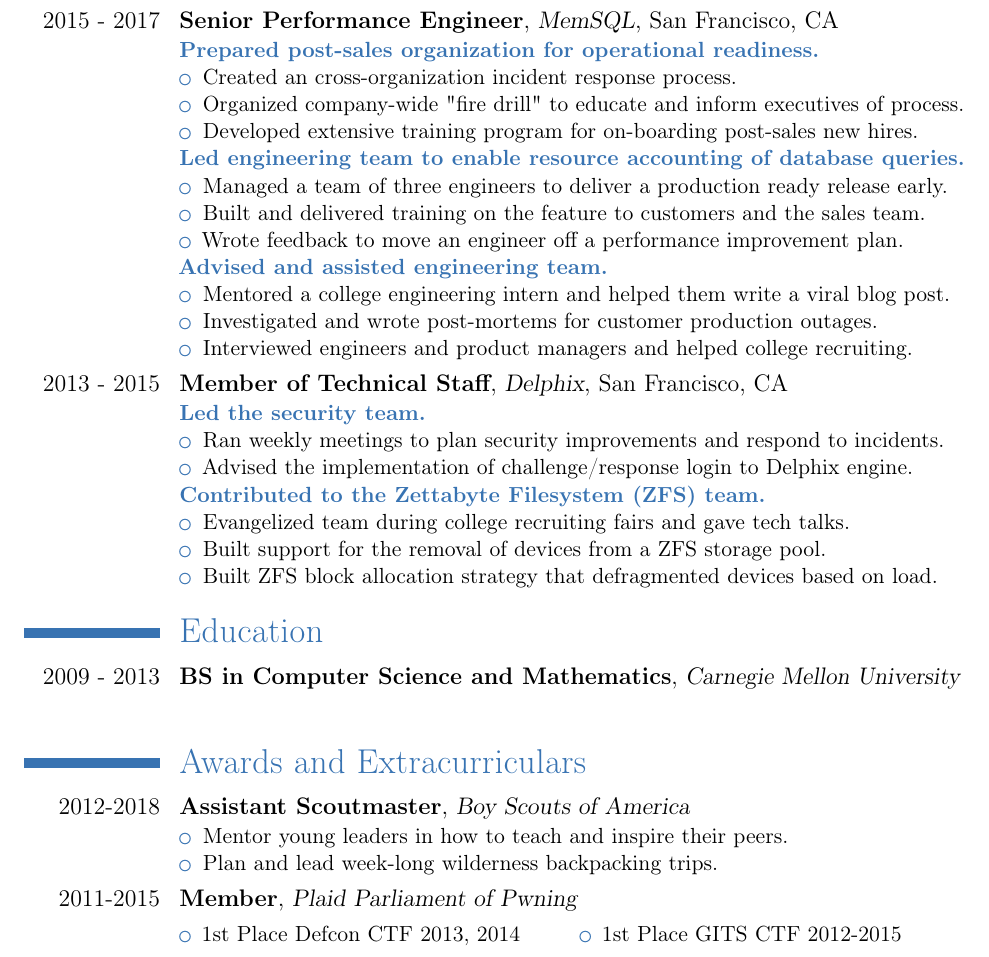
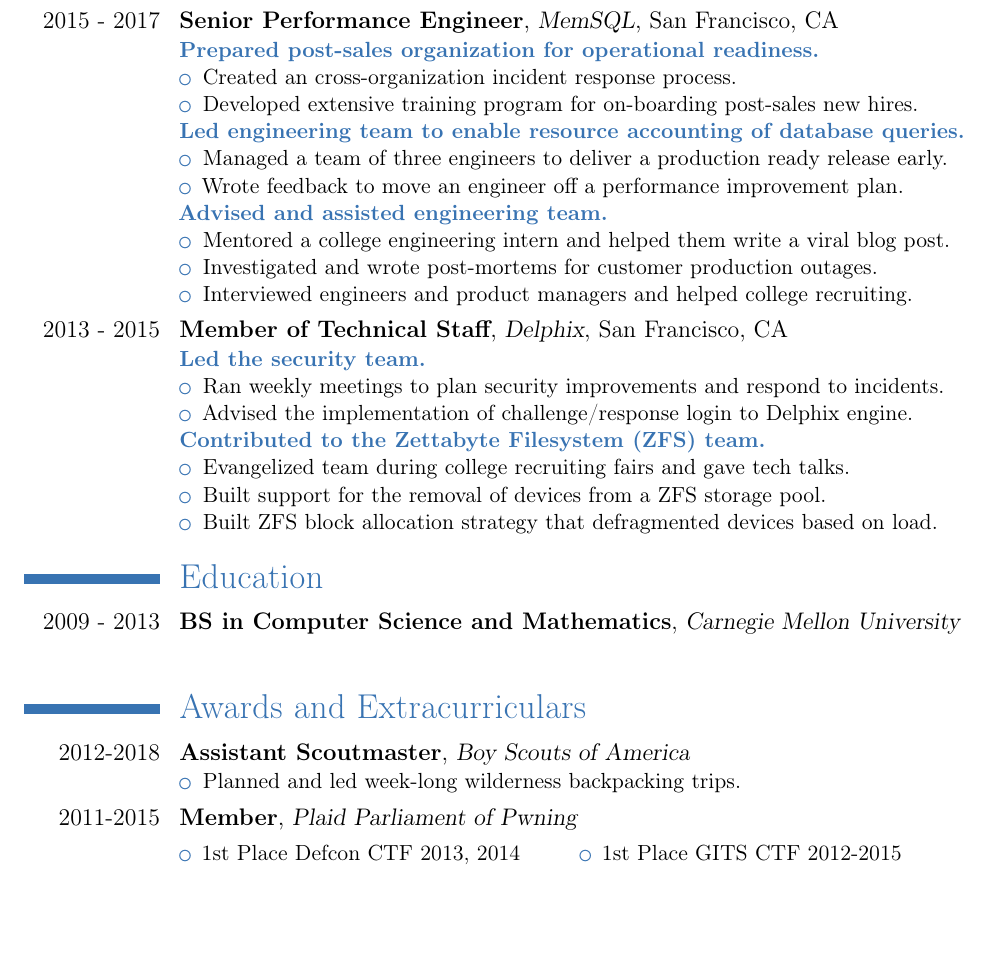
Before and after one commit to awreece/resume, a LaTeX CV (resume.tex): part of page 1 of 2 before the commit and part of the page after it, cut so that both start at the same text, the shorter picture padded with empty space. Compiled offline with pdfLaTeX.

Commit message:
one page

```diff
--- a/resume.tex
+++ b/resume.tex
@@ -58,13 +56,11 @@
 \cventrysection{Prepared post-sales organization for operational readiness.}
 \begin{itemize}
  \item Created an cross-organization incident response process.
- \item Organized company-wide "fire drill" to educate and inform executives of process.
  \item Developed extensive training program for on-boarding post-sales new hires.
 \end{itemize}
 \cventrysection{Led engineering team to enable resource accounting of database queries.}
 \begin{itemize}
  \item Managed a team of three engineers to deliver a production ready release early.
- \item Built and delivered training on the feature to customers and the sales team.
  \item Wrote feedback to move an engineer off a performance improvement plan.
 \end{itemize}
 \cventrysection{Advised and assisted engineering team.}
@@ -147,8 +143,7 @@
 \section{Awards and Extracurriculars}
 \cventry{2012-2018}{Assistant Scoutmaster}{Boy Scouts of America}{}{}{
 \begin{itemize}
-\item Mentor young leaders in how to teach and inspire their peers.
-\item Plan and lead week-long wilderness backpacking trips.
+\item Planned and led week-long wilderness backpacking trips.
 \end{itemize}
 }
 \cventry{2011-2015}{Member}{Plaid Parliament of Pwning}{}{}{
```
Also changed, not shown: resume.tex (4 more changed lines).
